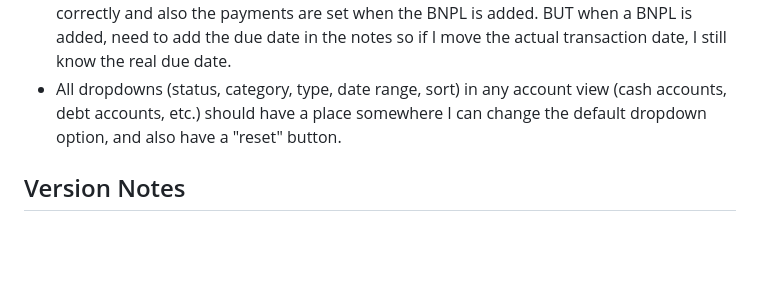
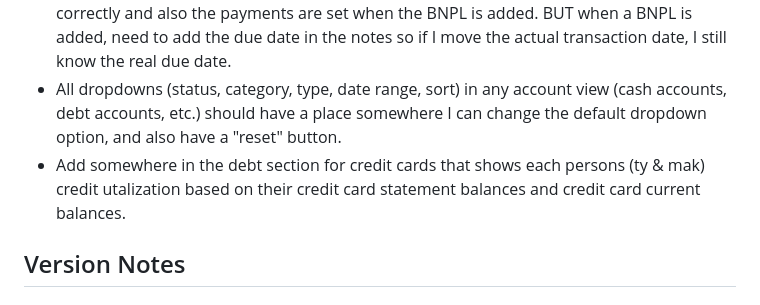
Before and after one commit to majkaelaholt/money-nest, a Markdown page: README.md, the part around the change. Rendered like a GitHub page; blank space fills up the shorter version.

```diff
--- a/README.md
+++ b/README.md
@@ -218,6 +218,7 @@ Use this section to track things that need to be fixed or added later.
 - Want to be able to reorder accounts on the accounts page.
 - Remove the "next payment due" date from the BNPL "edit debt" page. it doesnt update correctly and also the payments are set when the BNPL is added. BUT when a BNPL is added, need to add the due date in the notes so if I move the actual transaction date, I still know the real due date.
 - All dropdowns (status, category, type, date range, sort) in any account view (cash accounts, debt accounts, etc.) should have a place somewhere I can change the default dropdown option, and also have a "reset" button.
+- Add somewhere in the debt section for credit cards that shows each persons (ty & mak) credit utalization based on their credit card statement balances and credit card current balances.
 
 ## Version Notes
 
```
